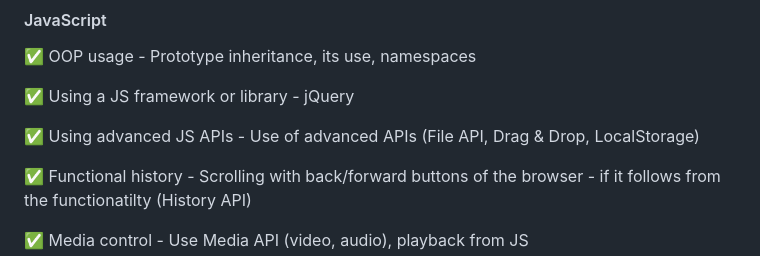
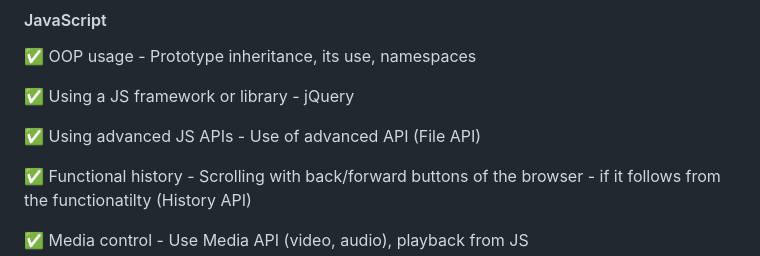
Before and after one commit to UnknownPug/DijaCZ, a Markdown page: README.md, the part around the change. Rendered like a GitHub page.

```diff
--- a/README.md
+++ b/README.md
@@ -64,7 +64,7 @@ Project web page can be found by [clicking here](https://unknownpug.github.io/Di
 
 ✅ Using a JS framework or library - jQuery
 
-✅ Using advanced JS APIs - Use of advanced APIs (File API, Drag & Drop, LocalStorage)
+✅ Using advanced JS APIs - Use of advanced API (File API)
 
 ✅ Functional history - Scrolling with back/forward buttons of the browser - if it follows from the functionatilty (History API)
 
```
